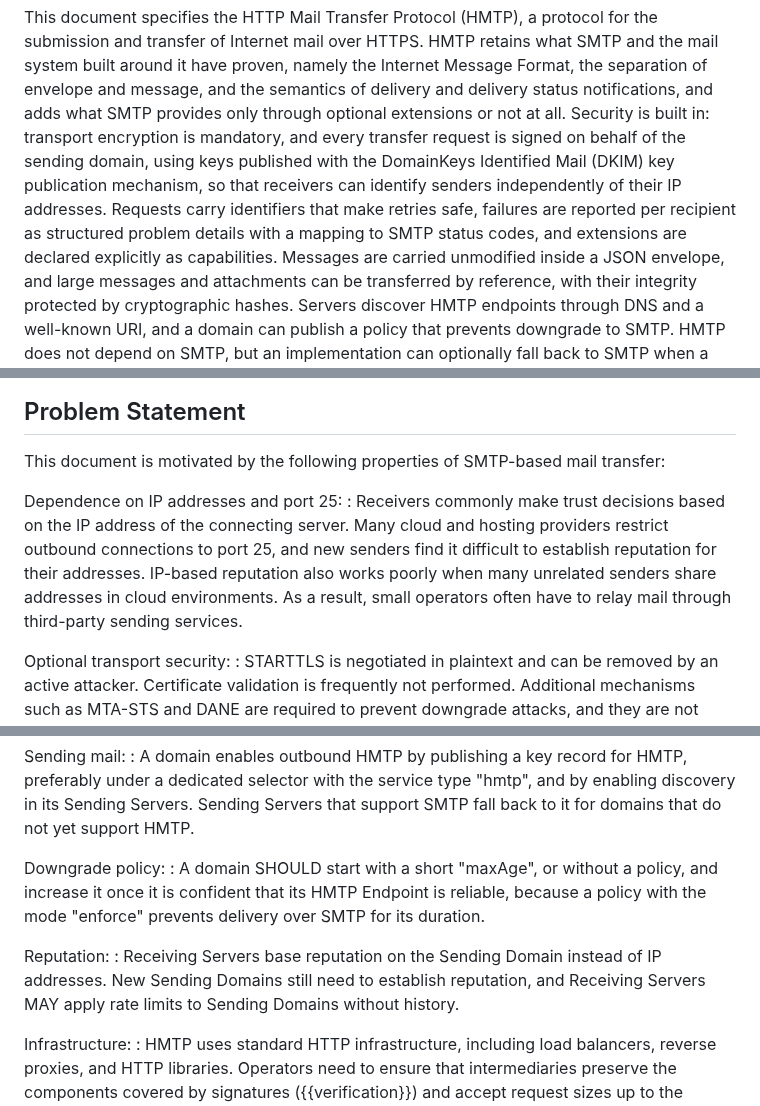
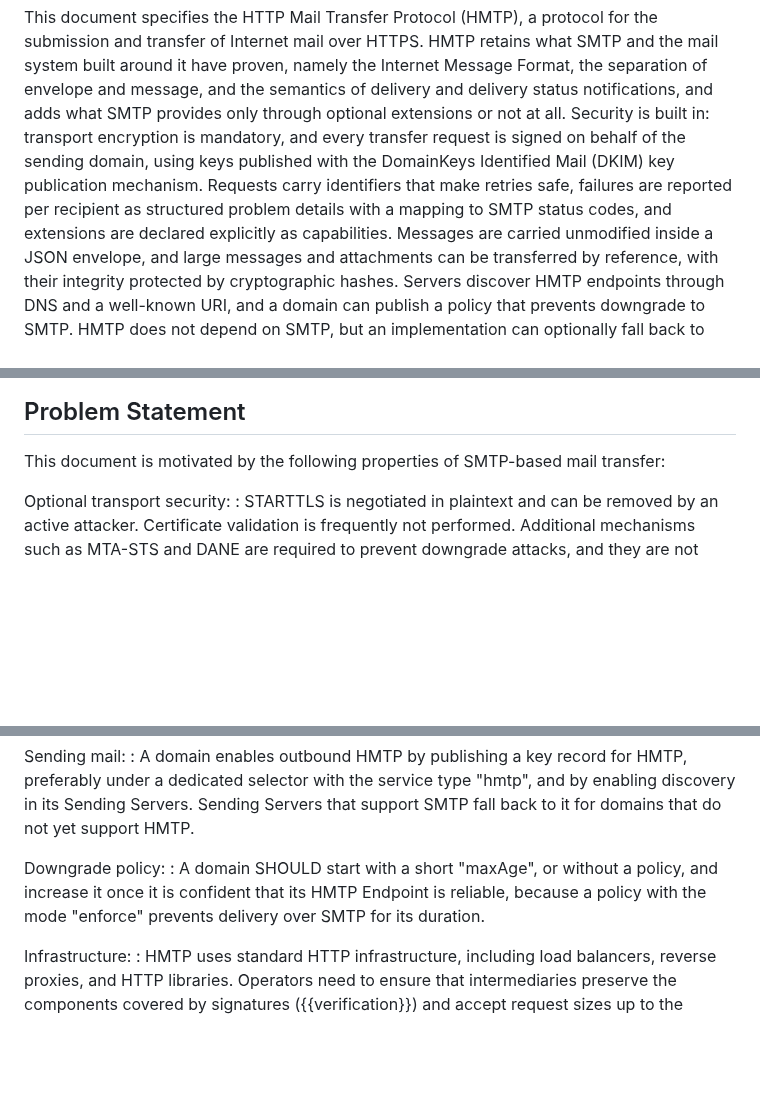
Before and after one commit to dmi03/draft-tishkin-hmtp, a Markdown page: draft-tishkin-hmtp.md, 3 parts joined by grey strips. Rendered like a GitHub page; blank space fills up the shorter version.

```diff
--- a/draft-tishkin-hmtp.md
+++ b/draft-tishkin-hmtp.md
@@ -122,10 +122,9 @@ notifications, and adds what SMTP provides only through optional
 extensions or not at all.  Security is built in: transport encryption is
 mandatory, and every transfer request is signed on behalf of the sending
 domain, using keys published with the DomainKeys Identified Mail (DKIM)
-key publication mechanism, so that receivers can identify senders
-independently of their IP addresses.  Requests carry identifiers that
-make retries safe, failures are reported per recipient as structured
-problem details with a mapping to SMTP status codes, and extensions are
+key publication mechanism.  Requests carry identifiers that make retries
+safe, failures are reported per recipient as structured problem details
+with a mapping to SMTP status codes, and extensions are
 declared explicitly as capabilities.  Messages are carried unmodified
 inside a JSON envelope, and large messages and attachments can be
 transferred by reference, with their integrity protected by
@@ -170,15 +169,6 @@ transfer of large content by reference.
 This document is motivated by the following properties of SMTP-based
 mail transfer:
 
-Dependence on IP addresses and port 25:
-: Receivers commonly make trust decisions based on the IP address of
-  the connecting server.  Many cloud and hosting providers restrict
-  outbound connections to port 25, and new senders find it difficult
-  to establish reputation for their addresses.  IP-based reputation
-  also works poorly when many unrelated senders share addresses in
-  cloud environments.  As a result, small operators often have to
-  relay mail through third-party sending services.
-
 Optional transport security:
 : STARTTLS is negotiated in plaintext and can be removed by an active
   attacker.  Certificate validation is frequently not performed.
@@ -3349,12 +3332,6 @@ Downgrade policy:
   reliable, because a policy with the mode "enforce" prevents
   delivery over SMTP for its duration.
 
-Reputation:
-: Receiving Servers base reputation on the Sending Domain instead of
-  IP addresses.  New Sending Domains still need to establish
-  reputation, and Receiving Servers MAY apply rate limits to Sending
-  Domains without history.
-
 Infrastructure:
 : HMTP uses standard HTTP infrastructure, including load balancers,
   reverse proxies, and HTTP libraries.  Operators need to ensure that
```
Also changed, not shown: other parts of draft-tishkin-hmtp.md (+1 -11 lines), README.md (+1 -1 lines).
